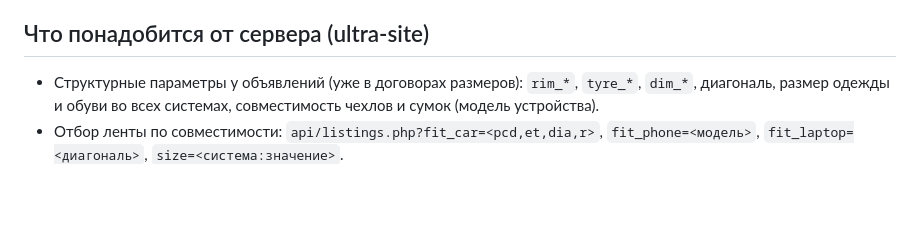
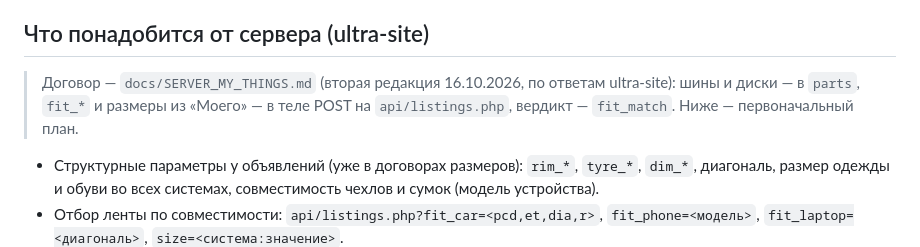
Before and after one commit to ultrakzstore-art/kliko-ios, a Markdown page: docs/ROADMAP_MY_THINGS.md, the part around the change. Rendered like a GitHub page; blank space fills up the shorter version.

```diff
--- a/docs/ROADMAP_MY_THINGS.md
+++ b/docs/ROADMAP_MY_THINGS.md
@@ -81,6 +81,9 @@
 
 ## Что понадобится от сервера (ultra-site)
 
+> Договор — `docs/SERVER_MY_THINGS.md` (вторая редакция 16.10.2026, по ответам ultra-site): шины и диски — в `parts`,
+> `fit_*` и размеры из «Моего» — в теле POST на `api/listings.php`, вердикт — `fit_match`. Ниже — первоначальный план.
+
 - Структурные параметры у объявлений (уже в договорах размеров): `rim_*`, `tyre_*`, `dim_*`, диагональ, размер одежды
   и обуви во всех системах, совместимость чехлов и сумок (модель устройства).
 - Отбор ленты по совместимости: `api/listings.php?fit_car=<pcd,et,dia,r>`, `fit_phone=<модель>`, `fit_laptop=<диагональ>`,
```
Also changed, not shown: docs/SERVER_SIZES.md (+3 -0 lines), docs/SERVER_SIZE_TEMPLATES.md (+3 -2 lines).
